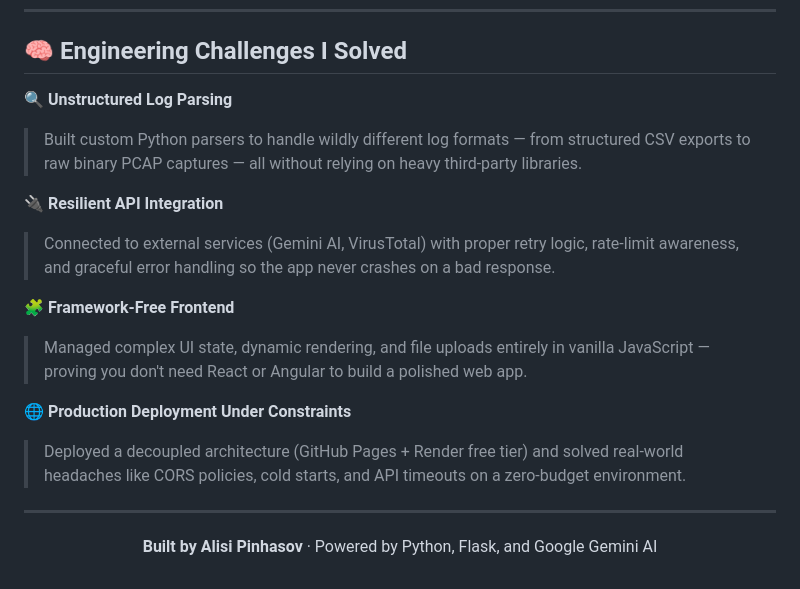
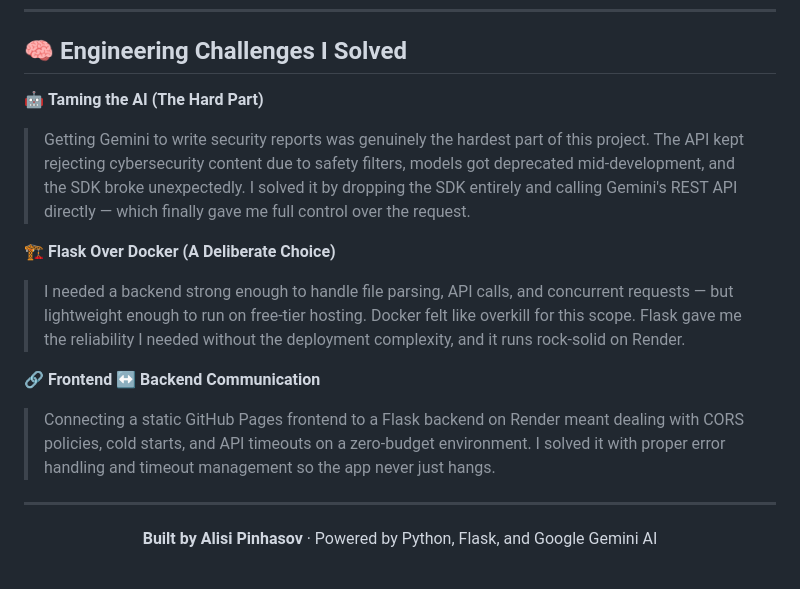
Before and after one commit to alisip-3/soc-log-analyzer, a Markdown page: README.md, the part around the change. GitHub-like rendering.

Commit message:
Revise engineering challenges in README
Updated engineering challenges section to reflect new project insights and removed outdated entries.

```diff
--- a/README.md
+++ b/README.md
@@ -49,17 +49,14 @@ Want to test the detection engine? I've included a folder of realistic, noisy lo
 
 ## 🧠 Engineering Challenges I Solved
 
-🔍 **Unstructured Log Parsing**
-> Built custom Python parsers to handle wildly different log formats — from structured CSV exports to raw binary PCAP captures — all without relying on heavy third-party libraries.
+🤖 **Taming the AI (The Hard Part)**
+> Getting Gemini to write security reports was genuinely the hardest part of this project. The API kept rejecting cybersecurity content due to safety filters, models got deprecated mid-development, and the SDK broke unexpectedly. I solved it by dropping the SDK entirely and calling Gemini's REST API directly — which finally gave me full control over the request.
 
-🔌 **Resilient API Integration**
-> Connected to external services (Gemini AI, VirusTotal) with proper retry logic, rate-limit awareness, and graceful error handling so the app never crashes on a bad response.
+🏗️ **Flask Over Docker (A Deliberate Choice)**
+> I needed a backend strong enough to handle file parsing, API calls, and concurrent requests — but lightweight enough to run on free-tier hosting. Docker felt like overkill for this scope. Flask gave me the reliability I needed without the deployment complexity, and it runs rock-solid on Render.
 
-🧩 **Framework-Free Frontend**
-> Managed complex UI state, dynamic rendering, and file uploads entirely in vanilla JavaScript — proving you don't need React or Angular to build a polished web app.
-
-🌐 **Production Deployment Under Constraints**
-> Deployed a decoupled architecture (GitHub Pages + Render free tier) and solved real-world headaches like CORS policies, cold starts, and API timeouts on a zero-budget environment.
+🔗 **Frontend ↔ Backend Communication**
+> Connecting a static GitHub Pages frontend to a Flask backend on Render meant dealing with CORS policies, cold starts, and API timeouts on a zero-budget environment. I solved it with proper error handling and timeout management so the app never just hangs.
 
 ---
 
```
